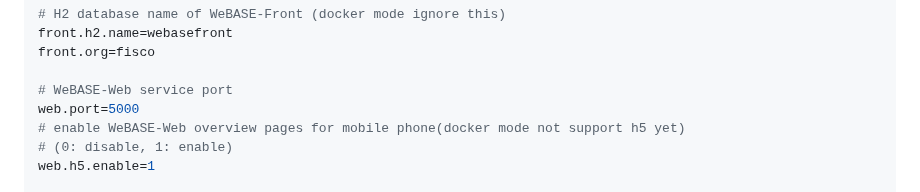
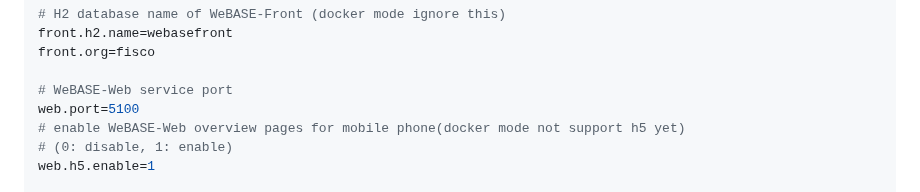
Before and after one commit to AoWangg/Chain, a Markdown page: ReadMe.md, the part around the change. GitHub-like rendering.

```diff
--- a/ReadMe.md
+++ b/ReadMe.md
@@ -236,7 +236,7 @@ front.h2.name=webasefront
 front.org=fisco
 
 # WeBASE-Web service port
-web.port=5000
+web.port=5100
 # enable WeBASE-Web overview pages for mobile phone(docker mode not support h5 yet)
 # (0: disable, 1: enable)
 web.h5.enable=1
```
